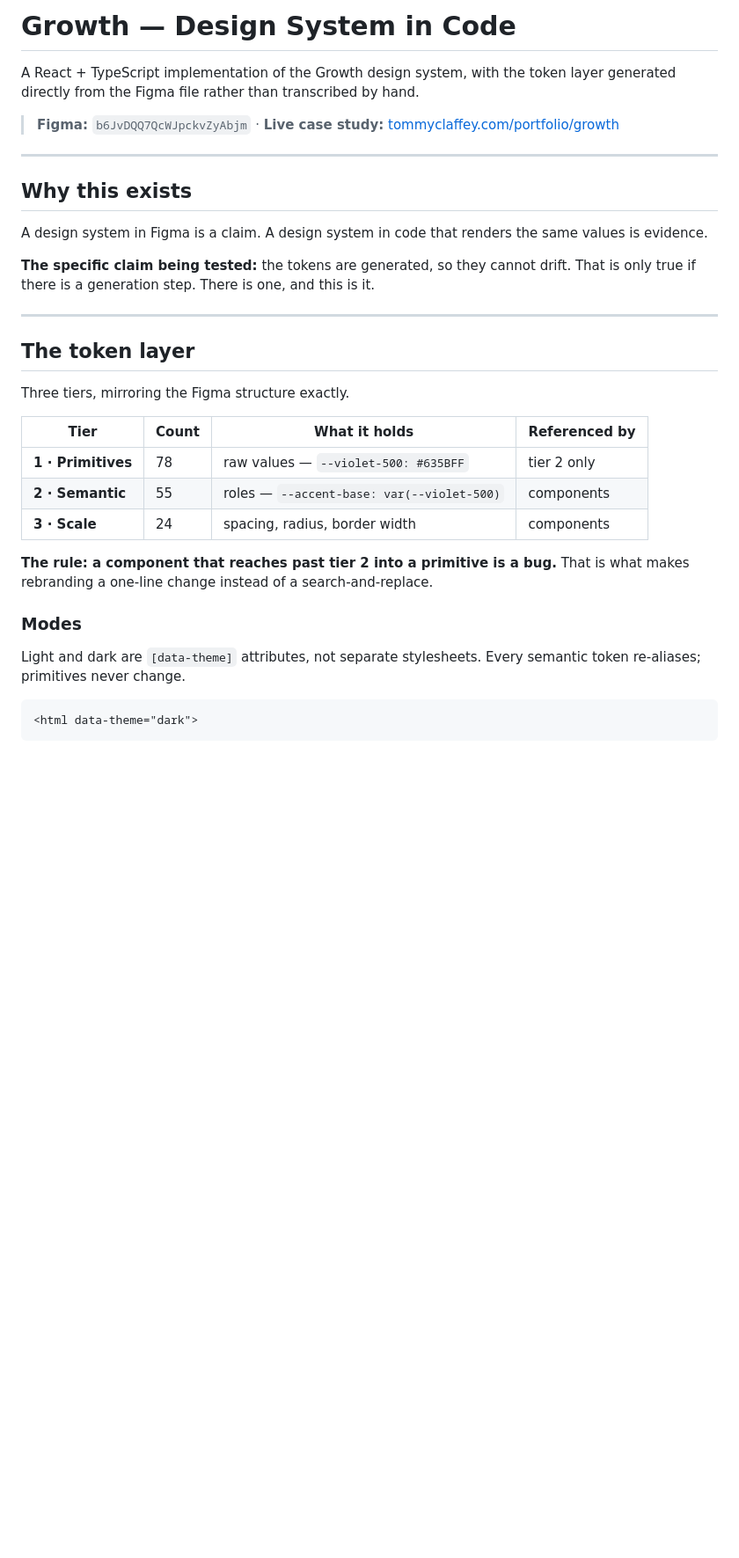
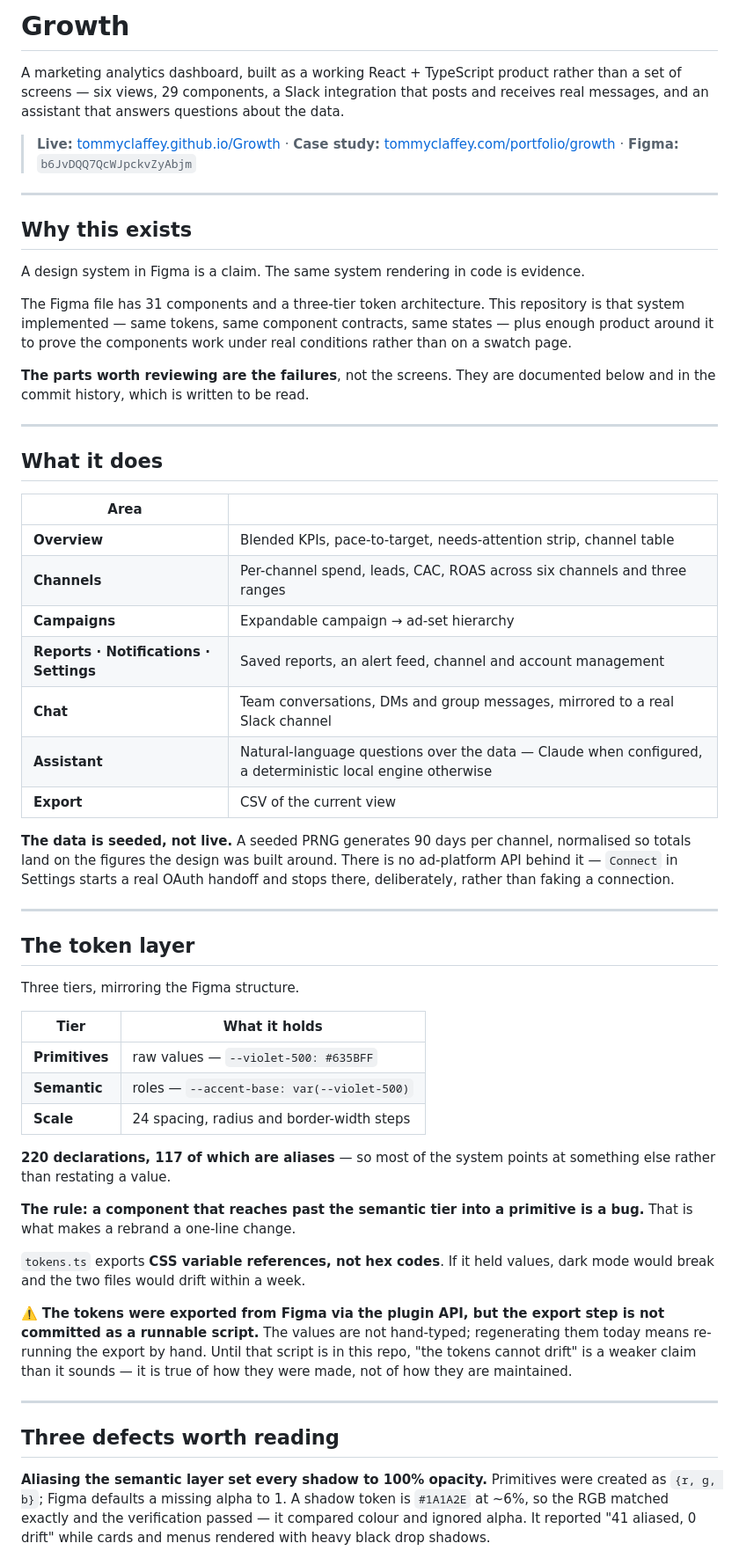
Before and after one commit to tommyclaffey/Growth, a Markdown page: README.md, the part around one of its changes. Shown at 88% size. GitHub-like rendering; blank space fills up the shorter version.

````diff
--- a/README.md
+++ b/README.md
@@ -1,39 +1,82 @@
-# Growth — Design System in Code
+# Growth
 
-A React + TypeScript implementation of the Growth design system, with the token
-layer generated directly from the Figma file rather than transcribed by hand.
+A marketing analytics dashboard, built as a working React + TypeScript product
+rather than a set of screens — six views, 29 components, a Slack integration
+that posts and receives real messages, and an assistant that answers questions
+about the data.
 
-> **Figma:** `b6JvDQQ7QcWJpckvZyAbjm` · **Live case study:** [tommyclaffey.com/portfolio/growth](https://tommyclaffey.com/portfolio/growth)
+> **Live:** [tommyclaffey.github.io/Growth](https://tommyclaffey.github.io/Growth/) ·
+> **Case study:** [tommyclaffey.com/portfolio/growth](https://tommyclaffey.com/portfolio/growth) ·
+> **Figma:** `b6JvDQQ7QcWJpckvZyAbjm`
 
 ---
 
 ## Why this exists
 
-A design system in Figma is a claim. A design system in code that renders the
-same values is evidence.
+A design system in Figma is a claim. The same system rendering in code is
+evidence.
 
-**The specific claim being tested:** the tokens are generated, so they cannot drift.
-That is only true if there is a generation step. There is one, and this is it.
+The Figma file has 31 components and a three-tier token architecture. This
+repository is that system implemented — same tokens, same component contracts,
+same states — plus enough product around it to prove the components work under
+real conditions rather than on a swatch page.
+
+**The parts worth reviewing are the failures**, not the screens. They are
+documented below and in the commit history, which is written to be read.
+
+---
+
+## What it does
+
+| Area | |
+|---|---|
+| **Overview** | Blended KPIs, pace-to-target, needs-attention strip, channel table |
+| **Channels** | Per-channel spend, leads, CAC, ROAS across six channels and three ranges |
+| **Campaigns** | Expandable campaign → ad-set hierarchy |
+| **Reports · Notifications · Settings** | Saved reports, an alert feed, channel and account management |
+| **Chat** | Team conversations, DMs and group messages, mirrored to a real Slack channel |
+| **Assistant** | Natural-language questions over the data — Claude when configured, a deterministic local engine otherwise |
+| **Export** | CSV of the current view |
+
+**The data is seeded, not live.** A seeded PRNG generates 90 days per channel,
+normalised so totals land on the figures the design was built around. There is
+no ad-platform API behind it — `Connect` in Settings starts a real OAuth
+handoff and stops there, deliberately, rather than faking a connection.
 
 ---
 
 ## The token layer
 
-Three tiers, mirroring the Figma structure exactly.
+Three tiers, mirroring the Figma structure.
 
-| Tier | Count | What it holds | Referenced by |
-|---|---|---|---|
-| **1 · Primitives** | 78 | raw values — `--violet-500: #635BFF` | tier 2 only |
-| **2 · Semantic** | 55 | roles — `--accent-base: var(--violet-500)` | components |
-| **3 · Scale** | 24 | spacing, radius, border width | components |
+| Tier | What it holds |
+|---|---|
+| **Primitives** | raw values — `--violet-500: #635BFF` |
+| **Semantic** | roles — `--accent-base: var(--violet-500)` |
+| **Scale** | 24 spacing, radius and border-width steps |
 
-**The rule: a component that reaches past tier 2 into a primitive is a bug.**
-That is what makes rebranding a one-line change instead of a search-and-replace.
+**220 declarations, 117 of which are aliases** — so most of the system points at
+something else rather than restating a value.
 
-### Modes
+**The rule: a component that reaches past the semantic tier into a primitive is
+a bug.** That is what makes a rebrand a one-line change.
 
-Light and dark are `[data-theme]` attributes, not separate stylesheets. Every
-semantic token re-aliases; primitives never change.
+`tokens.ts` exports **CSS variable references, not hex codes**. If it held
+values, dark mode would break and the two files would drift within a week.
 
-```html
-<html data-theme="dark">
+⚠️ **The tokens were exported from Figma via the plugin API, but the export
+step is not committed as a runnable script.** The values are not hand-typed;
+regenerating them today means re-running the export by hand. Until that script
+is in this repo, "the tokens cannot drift" is a weaker claim than it sounds —
+it is true of how they were made, not of how they are maintained.
+
+---
+
+## Three defects worth reading
+
+**Aliasing the semantic layer set every shadow to 100% opacity.** Primitives
+were created as `{r, g, b}`; Figma defaults a missing alpha to 1. A shadow token
+is `#1A1A2E` at ~6%, so the RGB matched exactly and the verification passed —
+it compared colour and ignored alpha. It reported "41 aliased, 0 drift" while
+cards and menus rendered with heavy black drop shadows.
+
````
Also changed, not shown: other parts of README.md (+72 -50 lines).
